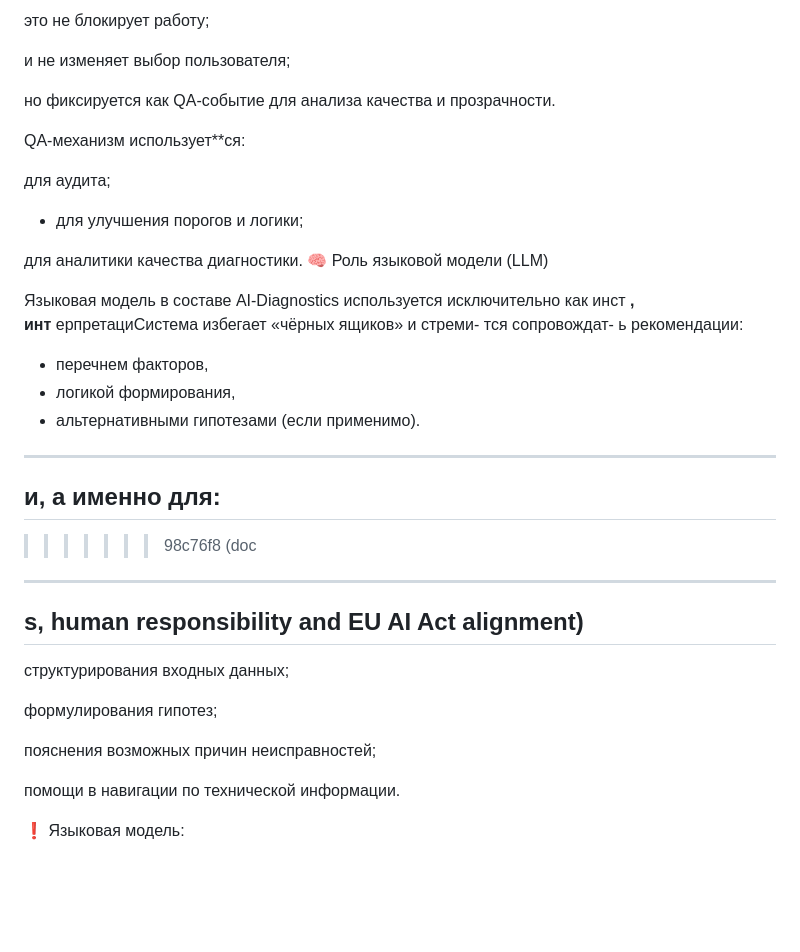
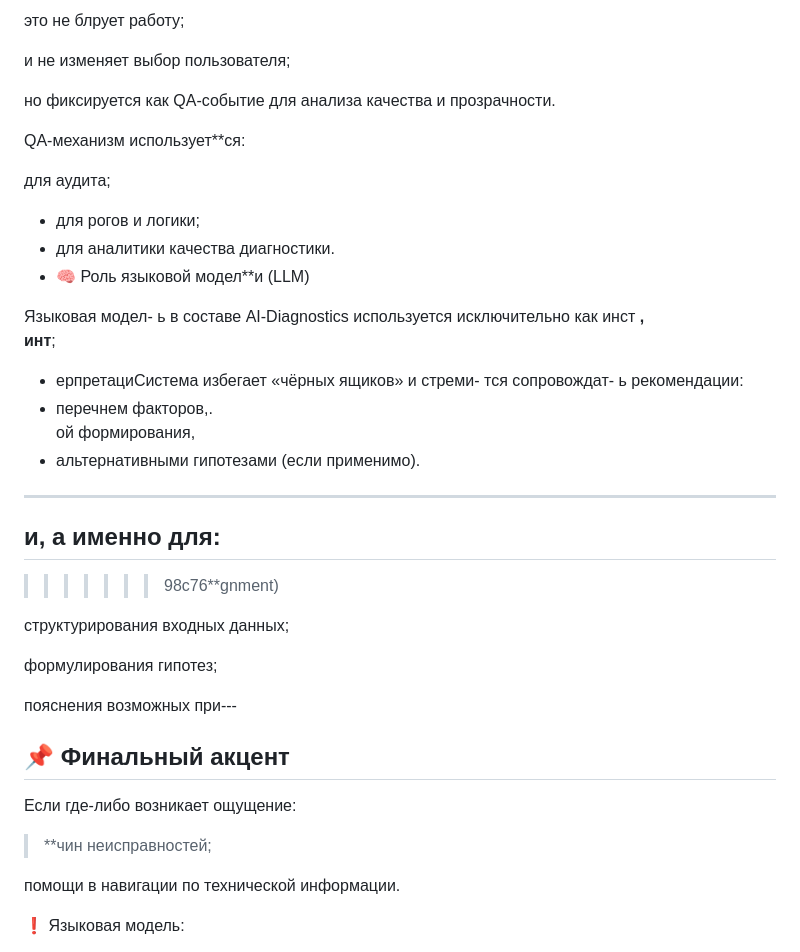
Before and after one commit to Joker20380/diagnost, a Markdown page: README.md, the part around one of its changes. Rendered like a GitHub page; blank space fills up the shorter version.

```diff
--- a/README.md
+++ b/README.md
@@ -129,5 +142,5 @@ AI-Diagnostics:
 
-это не блокирует работу;
+это   не блрует работу;
 
 и не изменяет выбор пользователя;
 
@@ -136,30 +149,33 @@ AI-Diagnostics:
 QA-механизм использует**ся:
 
 для аудита;
-- для улучшения порогов и логики;
+- для рогов и логики;
+- для аналитики качества диагностики.
+- 🧠 Роль языковой модел**и (LLM)
 
-для аналитики качества диагностики.
-🧠 Роль языковой модели (LLM)
-
-Языковая модель в составе AI-Diagnostics используется исключительно как инст **,
-инт**  ерпретациСистема избегает «чёрных ящиков» и стреми- тся сопровождат- ь рекомендации:
-- перечнем факторов,
-- логикой формирования,
+Языковая модел- ь в составе AI-Diagnostics используется исключительно как инст **,
+инт**;
+- ерпретациСистема избегает «чёрных ящиков» и стреми- тся сопровождат- ь рекомендации:
+- перечнем факторов,.
+ой формирования,
 - альтернативными гипотезами (если применимо).
 
 ---
 
 ## и, а именно для:
->>>>>>> 98c76f8 (doc
----
-
-## s, human responsibility and EU AI Act alignment)
+>>>>>>> 98c76**gnment)
 
 структурирования входных данных;
 
 формулирования гипотез;
 
-пояснения возможных причин неисправностей;
+пояснения возможных при---
+
+## 📌 Финальный акцент
+
+Если где-либо возникает ощущение:
+
+> **чин неисправностей;
 
 помощи в навигации по технической информации.
 
```
Also changed, not shown: other parts of README.md (+40 -27 lines).
